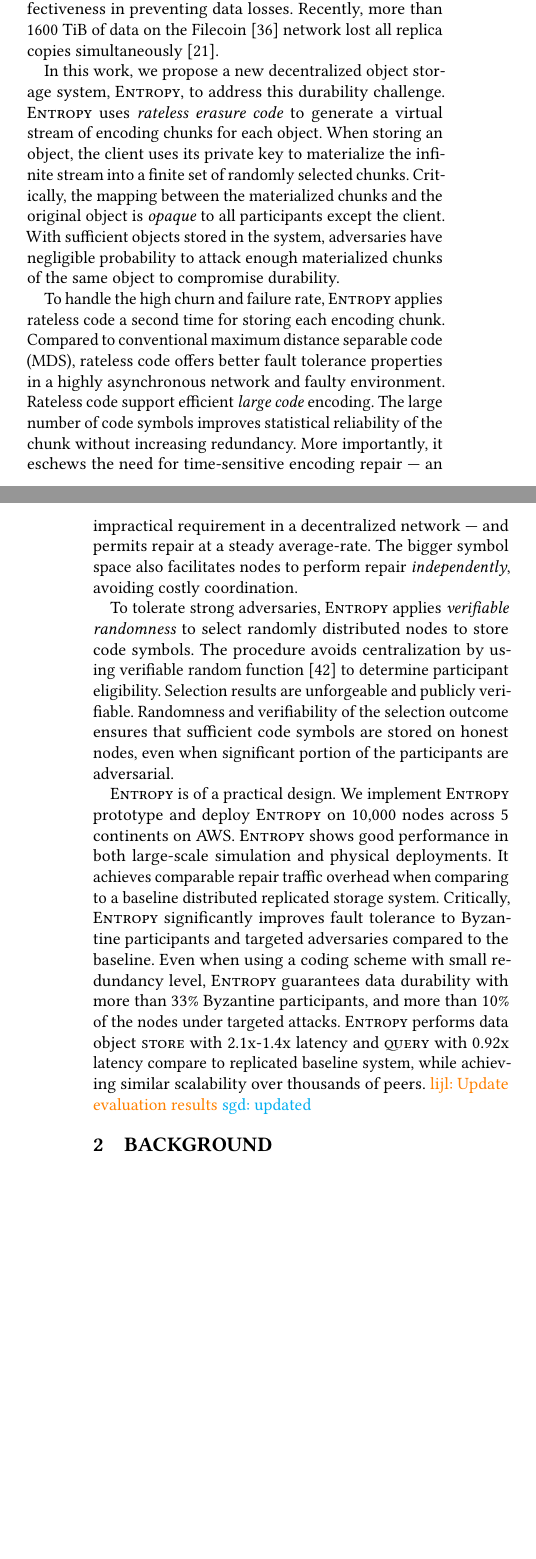
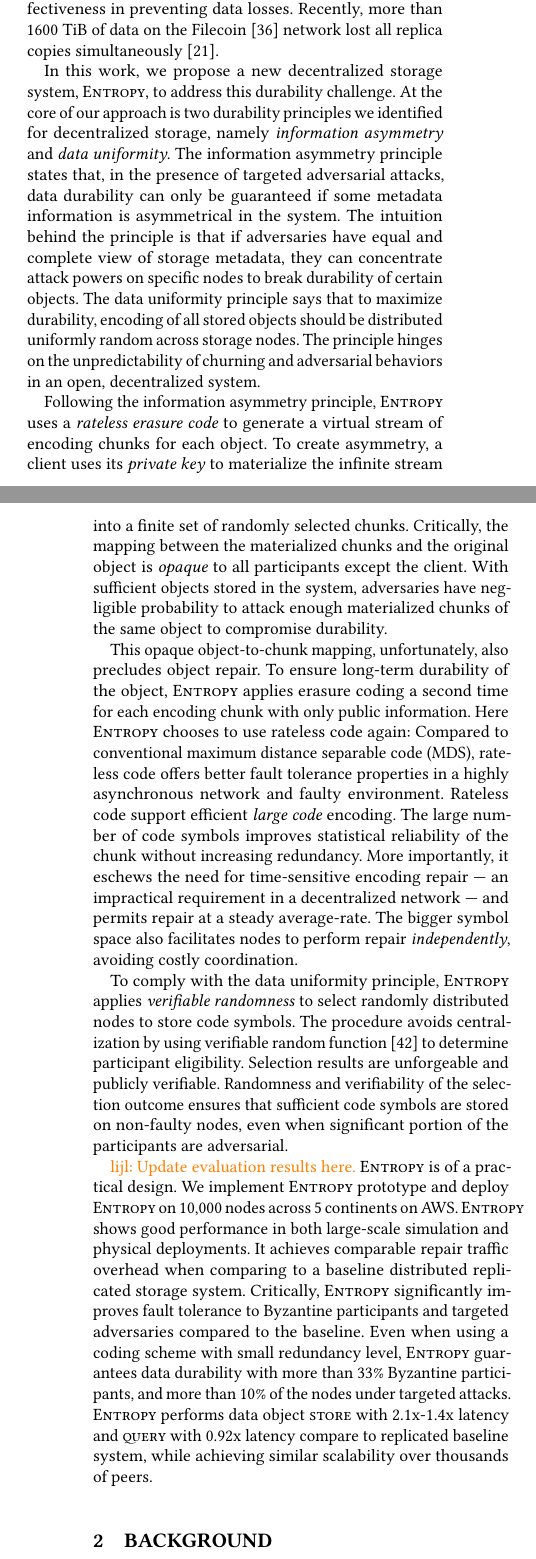
Before and after one commit to sgdxbc/dddht-paper, a LaTeX document (paper.tex, which reads sections/intro.tex): two parts of the columns of pages 1 and 2 of 15, joined at a grey line, cut so that both start at the same text, the shorter picture padded with empty space. Compiled offline with pdfLaTeX; a LaTeX package or settings file that is missing is left out.

Commit message:
update intro

```diff
--- a/sections/intro.tex
+++ b/sections/intro.tex
@@ -22,25 +22,34 @@ adversarial behaviors are prevalent.
 In such open and asynchronous environment, traditional redundancy schemes lose their effectiveness in preventing data losses.
 Recently, more than 1600 TiB of data on the Filecoin~\cite{filecoin} network lost all replica copies simultaneously~\cite{filecoin_loss}.
 
-In this work, we propose a new decentralized object storage system, \sys, to address this durability challenge.
-\sys uses \emph{rateless erasure code} to generate a virtual stream of encoding chunks for each object.
-When storing an object, the client uses its private key to materialize the infinite stream into a finite set of randomly selected chunks.
+In this work, we propose a new decentralized storage system, \sys, to address this durability challenge.
+At the core of our approach is two durability principles we identified for decentralized storage, namely \emph{information asymmetry} and \emph{data uniformity}.
+The information asymmetry principle states that, in the presence of targeted adversarial attacks, data durability can only be guaranteed if some metadata information is asymmetrical in the system.
+The intuition behind the principle is that if adversaries have equal and complete view of storage metadata, they can concentrate attack powers on specific nodes to break durability of certain objects.
+The data uniformity principle says that to maximize durability, encoding of all stored objects should be distributed uniformly random across storage nodes.
+The principle hinges on the unpredictability of churning and adversarial behaviors in an open, decentralized system.
+
+Following the information asymmetry principle, \sys uses a \emph{rateless erasure code} to generate a virtual stream of encoding chunks for each object.
+To create asymmetry, a client uses its \emph{private key} to materialize the infinite stream into a finite set of randomly selected chunks.
 Critically, the mapping between the materialized chunks and the original object is \emph{opaque} to all participants except the client.
 With sufficient objects stored in the system, adversaries have negligible probability to attack enough materialized chunks of the same object to compromise durability.
 
-To handle the high churn and failure rate, \sys applies rateless code a second time for storing each encoding chunk.
-Compared to conventional maximum distance separable code (MDS), rateless code offers better fault tolerance properties in a highly asynchronous network and faulty environment.
+This opaque object-to-chunk mapping, unfortunately, also precludes object repair.
+To ensure long-term durability of the object, \sys applies erasure coding a second time for each encoding chunk with only public information.
+Here \sys chooses to use rateless code again: Compared to conventional maximum distance separable code (MDS), rateless code offers better fault tolerance properties in a highly asynchronous network and faulty environment.
 Rateless code support efficient \emph{large code} encoding.
 The large number of code symbols improves statistical reliability of the chunk without increasing redundancy.
 More importantly, it eschews the need for time-sensitive encoding repair --- an impractical requirement in a decentralized network --- and permits repair at a steady average-rate.
 The bigger symbol space also facilitates nodes to perform repair \emph{independently}, avoiding costly coordination.
 
-To tolerate strong adversaries, \sys applies \emph{verifiable randomness} to select randomly distributed nodes to store code symbols.
+To comply with the data uniformity principle, \sys applies \emph{verifiable randomness} to select randomly distributed nodes to store code symbols.
 The procedure avoids centralization by using verifiable random function~\cite{vrf} to determine participant eligibility.
 Selection results are unforgeable and publicly verifiable.
-Randomness and verifiability of the selection outcome ensures that sufficient code symbols are stored on honest nodes, even when significant portion of the participants are adversarial.
+Randomness and verifiability of the selection outcome ensures that sufficient code symbols are stored on non-faulty nodes, even when significant portion of the participants are adversarial.
+
 %\lijl{Maybe add homomorphic hashing and other optimizations here.}
 
+\lijl{Update evaluation results here.}
 \sys is of a practical design.
 % We implement \sys on top of libp2p and deploy \sys on 10,000 nodes across 5 continents on AWS.
 We implement \sys prototype and deploy \sys on 10,000 nodes across 5 continents on AWS.
@@ -50,8 +59,6 @@ Critically, \sys significantly improves fault tolerance to Byzantine participant
 Even when using a coding scheme with small redundancy level, \sys guarantees data durability with more than 33\% Byzantine participants, and more than 10\% of the nodes under targeted attacks.
 %\sys performs data object \store and \query with 1.6x-3.1x lower latency compare to existing decentralized storage, while achieving similar scalability over thousands of peers.
 \sys performs data object \store with 2.1x-1.4x latency and \query with 0.92x latency compare to replicated baseline system, while achieving similar scalability over thousands of peers.
-\lijl{Update evaluation results}
-\sgd{updated}
 
 
 % Obsolete text
```
